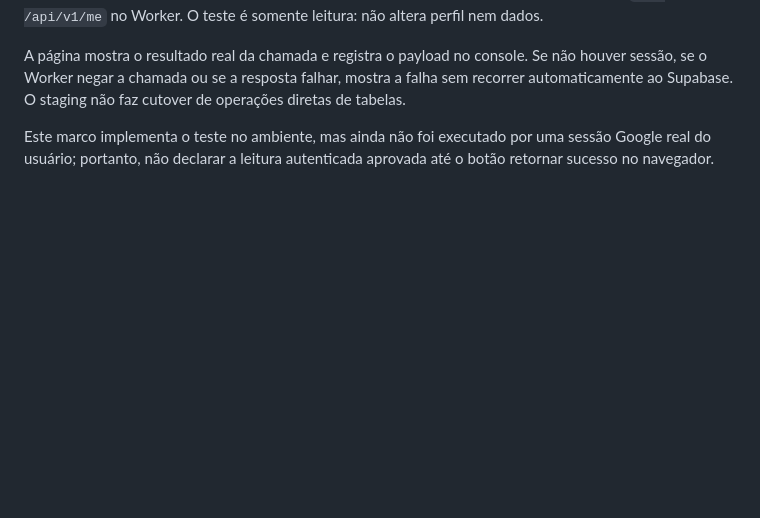
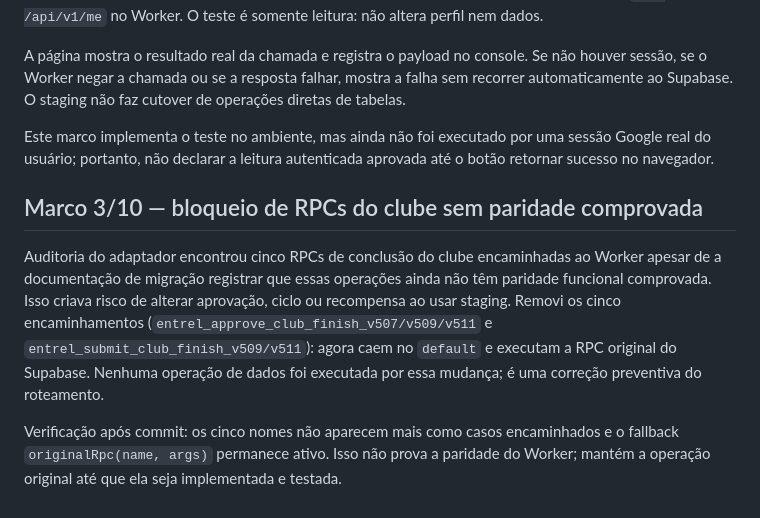
Before and after one commit to lucasviniciusfk-dot/EntreLinhas, a Markdown page: cloudflare/FRONTEND_AUDIT_2026-11-10.md, the part around the change. Rendered like a GitHub page; blank space fills up the shorter version.

Commit message:
Document milestone 3: preserve club RPC fallback without parity

```diff
--- a/cloudflare/FRONTEND_AUDIT_2026-11-10.md
+++ b/cloudflare/FRONTEND_AUDIT_2026-11-10.md
@@ -151,3 +151,10 @@ A página `cloudflare-staging.html` agora carrega o cliente de API Cloudflare ju
 A página mostra o resultado real da chamada e registra o payload no console. Se não houver sessão, se o Worker negar a chamada ou se a resposta falhar, mostra a falha sem recorrer automaticamente ao Supabase. O staging não faz cutover de operações diretas de tabelas.
 
 Este marco implementa o teste no ambiente, mas ainda não foi executado por uma sessão Google real do usuário; portanto, não declarar a leitura autenticada aprovada até o botão retornar sucesso no navegador.
+
+
+## Marco 3/10 — bloqueio de RPCs do clube sem paridade comprovada
+
+Auditoria do adaptador encontrou cinco RPCs de conclusão do clube encaminhadas ao Worker apesar de a documentação de migração registrar que essas operações ainda não têm paridade funcional comprovada. Isso criava risco de alterar aprovação, ciclo ou recompensa ao usar staging. Removi os cinco encaminhamentos (`entrel_approve_club_finish_v507/v509/v511` e `entrel_submit_club_finish_v509/v511`): agora caem no `default` e executam a RPC original do Supabase. Nenhuma operação de dados foi executada por essa mudança; é uma correção preventiva do roteamento.
+
+Verificação após commit: os cinco nomes não aparecem mais como casos encaminhados e o fallback `originalRpc(name, args)` permanece ativo. Isso não prova a paridade do Worker; mantém a operação original até que ela seja implementada e testada.
```
